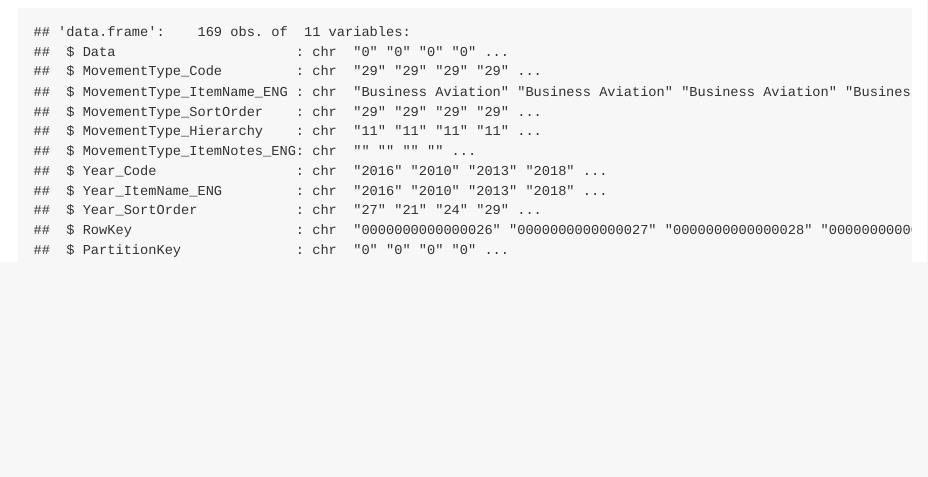
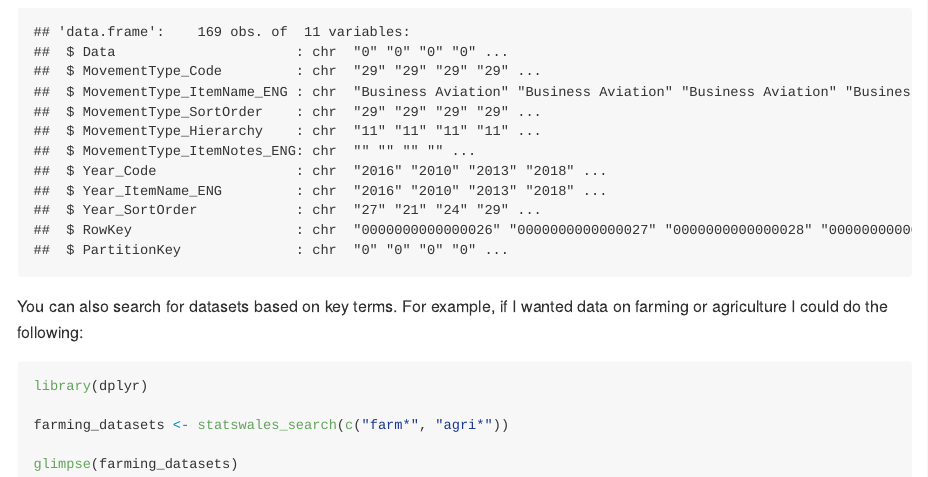
Before and after one commit to jamie-ralph/statswalesr, an R Markdown document (README.Rmd): the page in a window 1100 px wide, from 720 px down. The pictures show the output file README.md that the author committed with the source, drawn offline in the style of GitHub; badge pictures from the web are left out.

Commit message:
update readme with search example

````diff
--- a/README.Rmd
+++ b/README.Rmd
@@ -38,3 +38,14 @@ df <- statswalesr::statswales_get_dataset("tran0003")
 str(df)
 
 ```
+
+You can also search for datasets based on key terms. For example, if I wanted
+data on farming or agriculture I could do the following:
+
+```{r example2, message = FALSE, warning = FALSE, results="hide"}
+library(dplyr)
+
+farming_datasets <- statswales_search(c("farm*", "agri*"))
+
+glimpse(farming_datasets)
+```
````
Also changed, not shown: README.md, README.Rmd (2 more changed lines).
